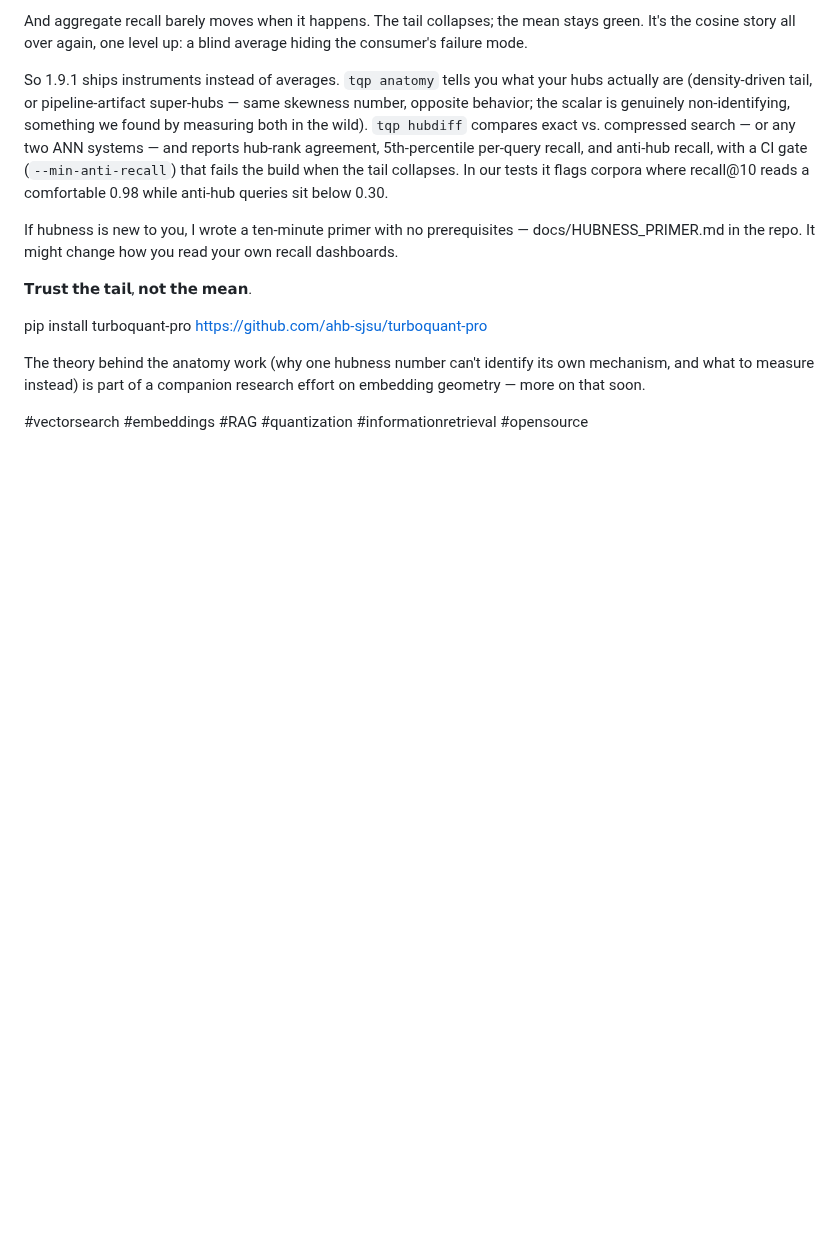
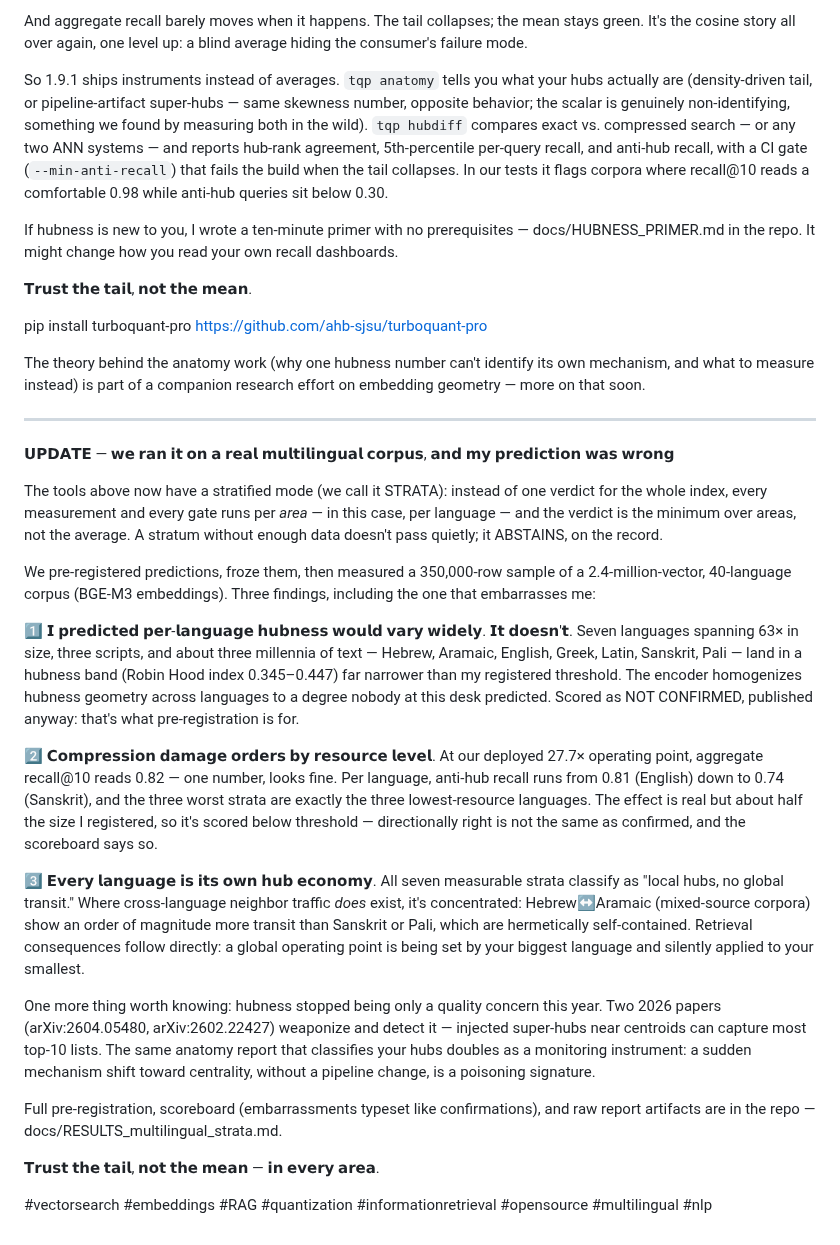
Before and after one commit to ahb-sjsu/turboquant-pro, a Markdown page: articles/2026-07-23-linkedin-1.9.x.md, the part around the change. GitHub-like rendering; blank space fills up the shorter version.

Commit message:
articles: append the STRATA measured-run findings to the LinkedIn article
Update section: per-language stratified mode, the pre-registered
homogenization surprise (P1 not confirmed, published anyway), damage
ordering by resource level (directionally right, scored below the
registered threshold), every-language-its-own-hub-economy, the
adversarial-hubness note, and the results pointer.

Co-Authored-By: Claude Fable 5 <noreply@anthropic.com>

```diff
--- a/articles/2026-07-23-linkedin-1.9.x.md
+++ b/articles/2026-07-23-linkedin-1.9.x.md
@@ -31,4 +31,24 @@ https://github.com/ahb-sjsu/turboquant-pro
 
 The theory behind the anatomy work (why one hubness number can't identify its own mechanism, and what to measure instead) is part of a companion research effort on embedding geometry — more on that soon.
 
-#vectorsearch #embeddings #RAG #quantization #informationretrieval #opensource
+---
+
+𝗨𝗣𝗗𝗔𝗧𝗘 — 𝘄𝗲 𝗿𝗮𝗻 𝗶𝘁 𝗼𝗻 𝗮 𝗿𝗲𝗮𝗹 𝗺𝘂𝗹𝘁𝗶𝗹𝗶𝗻𝗴𝘂𝗮𝗹 𝗰𝗼𝗿𝗽𝘂𝘀, 𝗮𝗻𝗱 𝗺𝘆 𝗽𝗿𝗲𝗱𝗶𝗰𝘁𝗶𝗼𝗻 𝘄𝗮𝘀 𝘄𝗿𝗼𝗻𝗴
+
+The tools above now have a stratified mode (we call it STRATA): instead of one verdict for the whole index, every measurement and every gate runs per *area* — in this case, per language — and the verdict is the minimum over areas, not the average. A stratum without enough data doesn't pass quietly; it ABSTAINS, on the record.
+
+We pre-registered predictions, froze them, then measured a 350,000-row sample of a 2.4-million-vector, 40-language corpus (BGE-M3 embeddings). Three findings, including the one that embarrasses me:
+
+1️⃣ 𝗜 𝗽𝗿𝗲𝗱𝗶𝗰𝘁𝗲𝗱 𝗽𝗲𝗿-𝗹𝗮𝗻𝗴𝘂𝗮𝗴𝗲 𝗵𝘂𝗯𝗻𝗲𝘀𝘀 𝘄𝗼𝘂𝗹𝗱 𝘃𝗮𝗿𝘆 𝘄𝗶𝗱𝗲𝗹𝘆. 𝗜𝘁 𝗱𝗼𝗲𝘀𝗻'𝘁. Seven languages spanning 63× in size, three scripts, and about three millennia of text — Hebrew, Aramaic, English, Greek, Latin, Sanskrit, Pali — land in a hubness band (Robin Hood index 0.345–0.447) far narrower than my registered threshold. The encoder homogenizes hubness geometry across languages to a degree nobody at this desk predicted. Scored as NOT CONFIRMED, published anyway: that's what pre-registration is for.
+
+2️⃣ 𝗖𝗼𝗺𝗽𝗿𝗲𝘀𝘀𝗶𝗼𝗻 𝗱𝗮𝗺𝗮𝗴𝗲 𝗼𝗿𝗱𝗲𝗿𝘀 𝗯𝘆 𝗿𝗲𝘀𝗼𝘂𝗿𝗰𝗲 𝗹𝗲𝘃𝗲𝗹. At our deployed 27.7× operating point, aggregate recall@10 reads 0.82 — one number, looks fine. Per language, anti-hub recall runs from 0.81 (English) down to 0.74 (Sanskrit), and the three worst strata are exactly the three lowest-resource languages. The effect is real but about half the size I registered, so it's scored below threshold — directionally right is not the same as confirmed, and the scoreboard says so.
+
+3️⃣ 𝗘𝘃𝗲𝗿𝘆 𝗹𝗮𝗻𝗴𝘂𝗮𝗴𝗲 𝗶𝘀 𝗶𝘁𝘀 𝗼𝘄𝗻 𝗵𝘂𝗯 𝗲𝗰𝗼𝗻𝗼𝗺𝘆. All seven measurable strata classify as "local hubs, no global transit." Where cross-language neighbor traffic *does* exist, it's concentrated: Hebrew↔Aramaic (mixed-source corpora) show an order of magnitude more transit than Sanskrit or Pali, which are hermetically self-contained. Retrieval consequences follow directly: a global operating point is being set by your biggest language and silently applied to your smallest.
+
+One more thing worth knowing: hubness stopped being only a quality concern this year. Two 2026 papers (arXiv:2604.05480, arXiv:2602.22427) weaponize and detect it — injected super-hubs near centroids can capture most top-10 lists. The same anatomy report that classifies your hubs doubles as a monitoring instrument: a sudden mechanism shift toward centrality, without a pipeline change, is a poisoning signature.
+
+Full pre-registration, scoreboard (embarrassments typeset like confirmations), and raw report artifacts are in the repo — docs/RESULTS_multilingual_strata.md.
+
+𝗧𝗿𝘂𝘀𝘁 𝘁𝗵𝗲 𝘁𝗮𝗶𝗹, 𝗻𝗼𝘁 𝘁𝗵𝗲 𝗺𝗲𝗮𝗻 — 𝗶𝗻 𝗲𝘃𝗲𝗿𝘆 𝗮𝗿𝗲𝗮.
+
+#vectorsearch #embeddings #RAG #quantization #informationretrieval #opensource #multilingual #nlp
```
